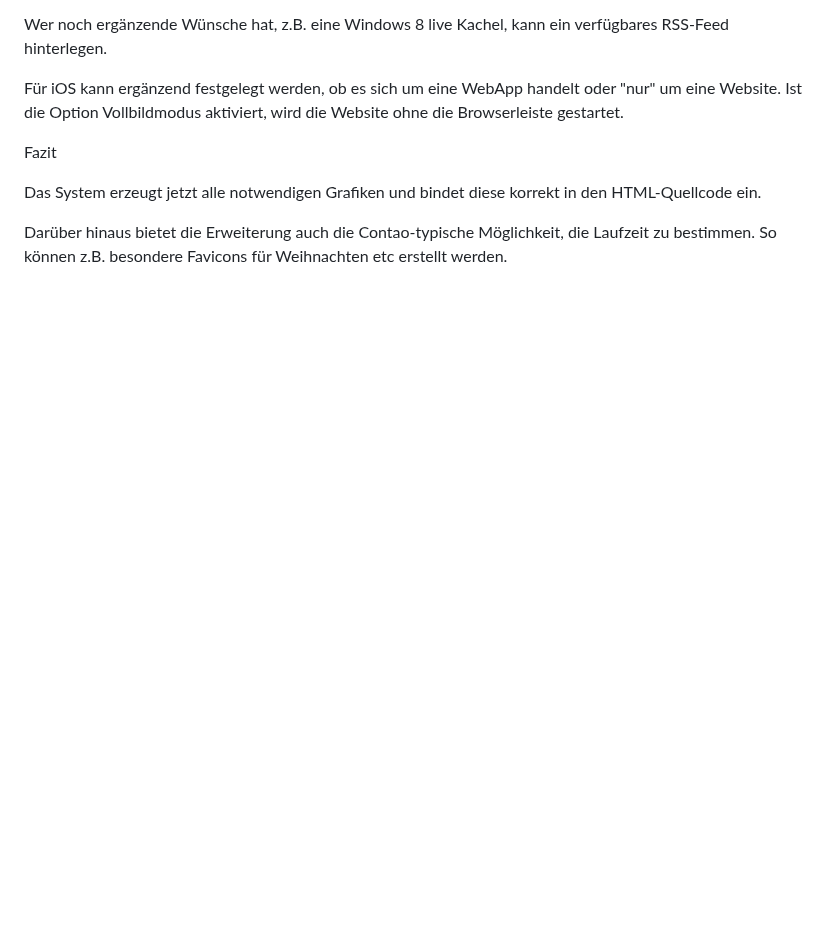
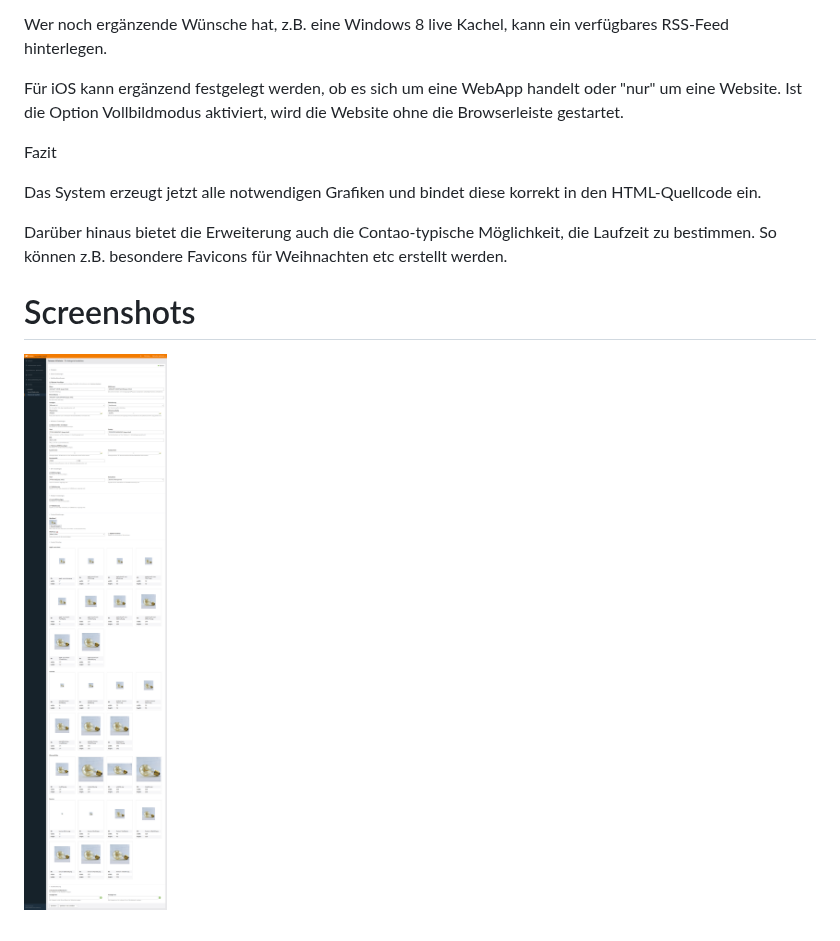
Before and after one commit to trilobit-gmbh/contao-tiles-bundle, a Markdown page: README.md, the part around the change. GitHub-like rendering; pictures changed too: docs/images/contao-tiles-bundle.png (added); blank space fills up the shorter version.

```diff
--- a/README.md
+++ b/README.md
@@ -46,3 +46,9 @@ Fazit
 Das System erzeugt jetzt alle notwendigen Grafiken und bindet diese korrekt in den HTML-Quellcode ein.
 
 Darüber hinaus bietet die Erweiterung auch die Contao-typische Möglichkeit, die Laufzeit zu bestimmen. So können z.B. besondere Favicons für Weihnachten etc erstellt werden.
+
+
+Screenshots
+===========
+
+![](docs/images/contao-tiles-bundle.png)
```
Also changed, not shown: 14 other files.
